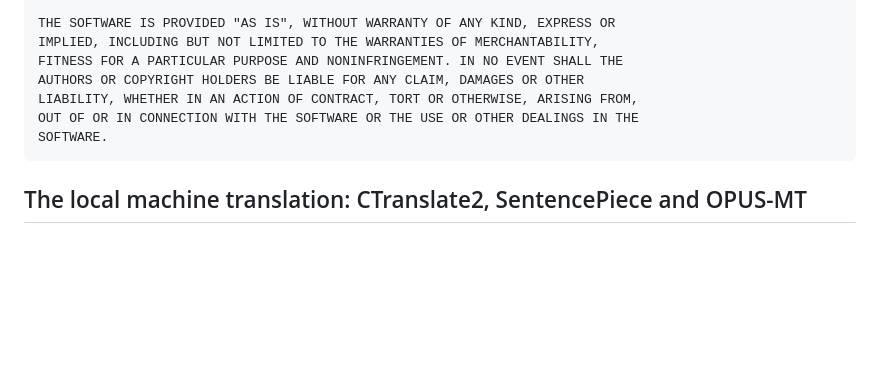
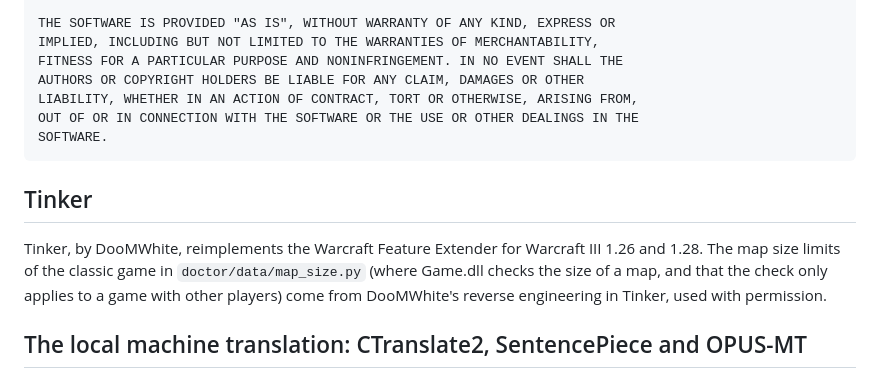
Before and after one commit to devoltzz/devos-map-doctor, a Markdown page: THIRD_PARTY_NOTICES.md, the part around the change. GitHub-like rendering; blank space fills up the shorter version.

Commit message:
THIRD_PARTY_NOTICES: credit Tinker by DooMWhite (the map size limits)

````diff
--- a/THIRD_PARTY_NOTICES.md
+++ b/THIRD_PARTY_NOTICES.md
@@ -184,6 +184,12 @@ OUT OF OR IN CONNECTION WITH THE SOFTWARE OR THE USE OR OTHER DEALINGS IN THE
 SOFTWARE.
 ```
 
+## Tinker
+
+Tinker, by DooMWhite, reimplements the Warcraft Feature Extender for Warcraft III 1.26 and 1.28. The map size limits
+of the classic game in `doctor/data/map_size.py` (where Game.dll checks the size of a map, and that the check only
+applies to a game with other players) come from DooMWhite's reverse engineering in Tinker, used with permission.
+
 ## The local machine translation: CTranslate2, SentencePiece and OPUS-MT
 
 https://github.com/OpenNMT/CTranslate2 (MIT), https://github.com/google/sentencepiece (Apache-2.0),
````
